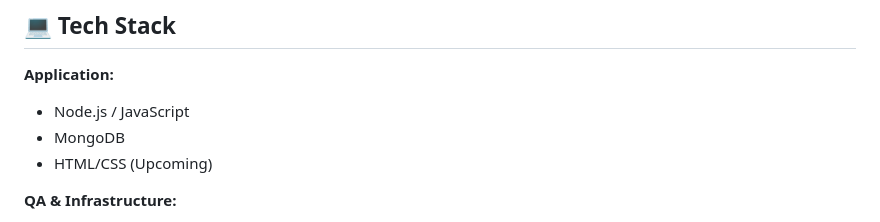
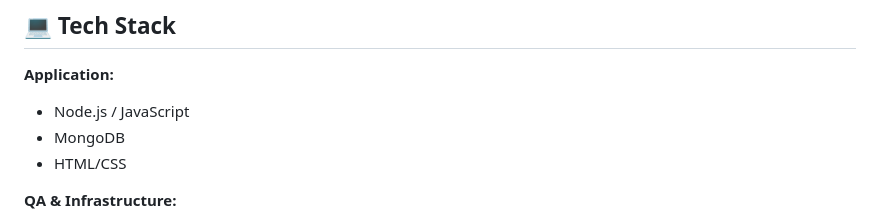
Before and after one commit to euliaP/tomato_prices, a Markdown page: README.md, the part around one of its changes. Rendered like a GitHub page.

```diff
--- a/README.md
+++ b/README.md
@@ -46,7 +46,7 @@ Once the pipeline is stable, the focus shifts to robust backend validation and f
 **Application:**
 * Node.js / JavaScript
 * MongoDB
-* HTML/CSS (Upcoming)
+* HTML/CSS
 
 **QA & Infrastructure:**
 * Docker & Docker Compose
```
Also changed, not shown: other parts of README.md (+1 -1 lines).
